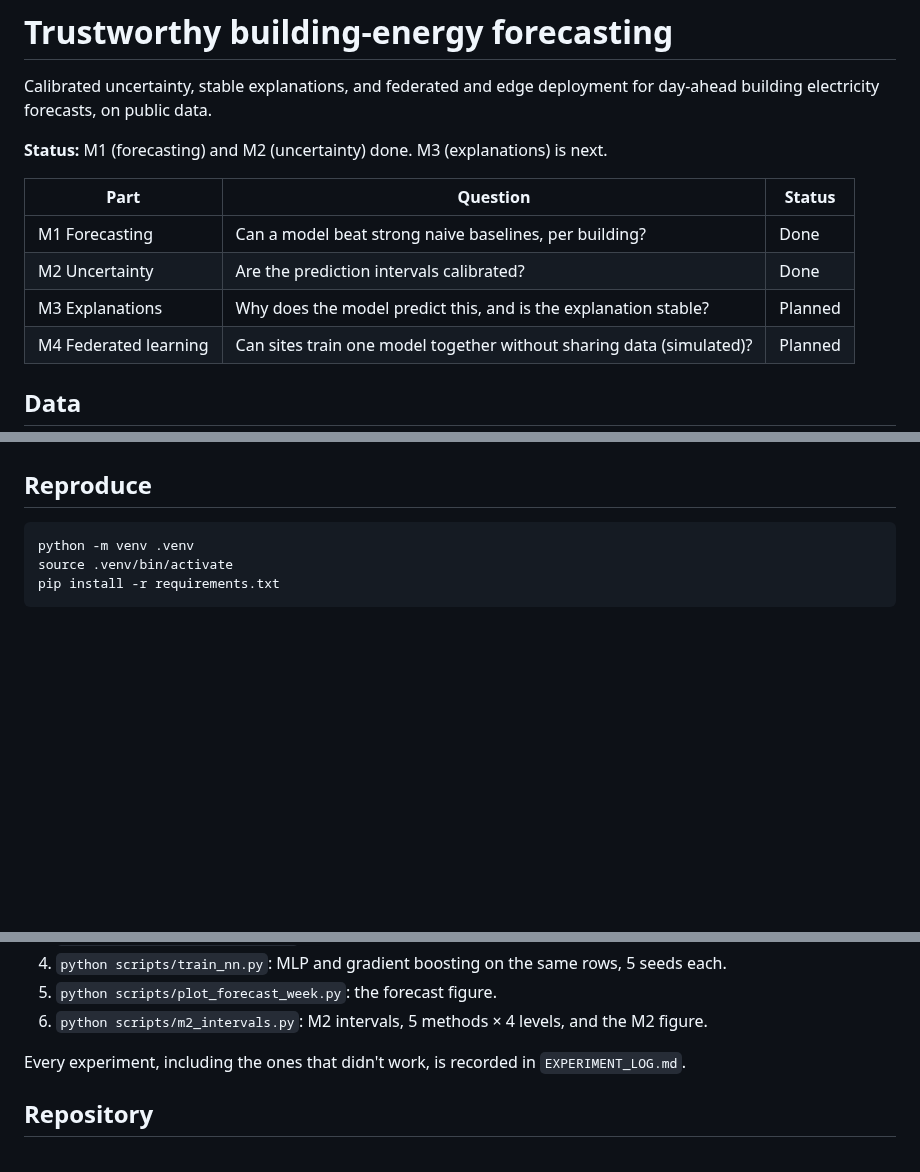
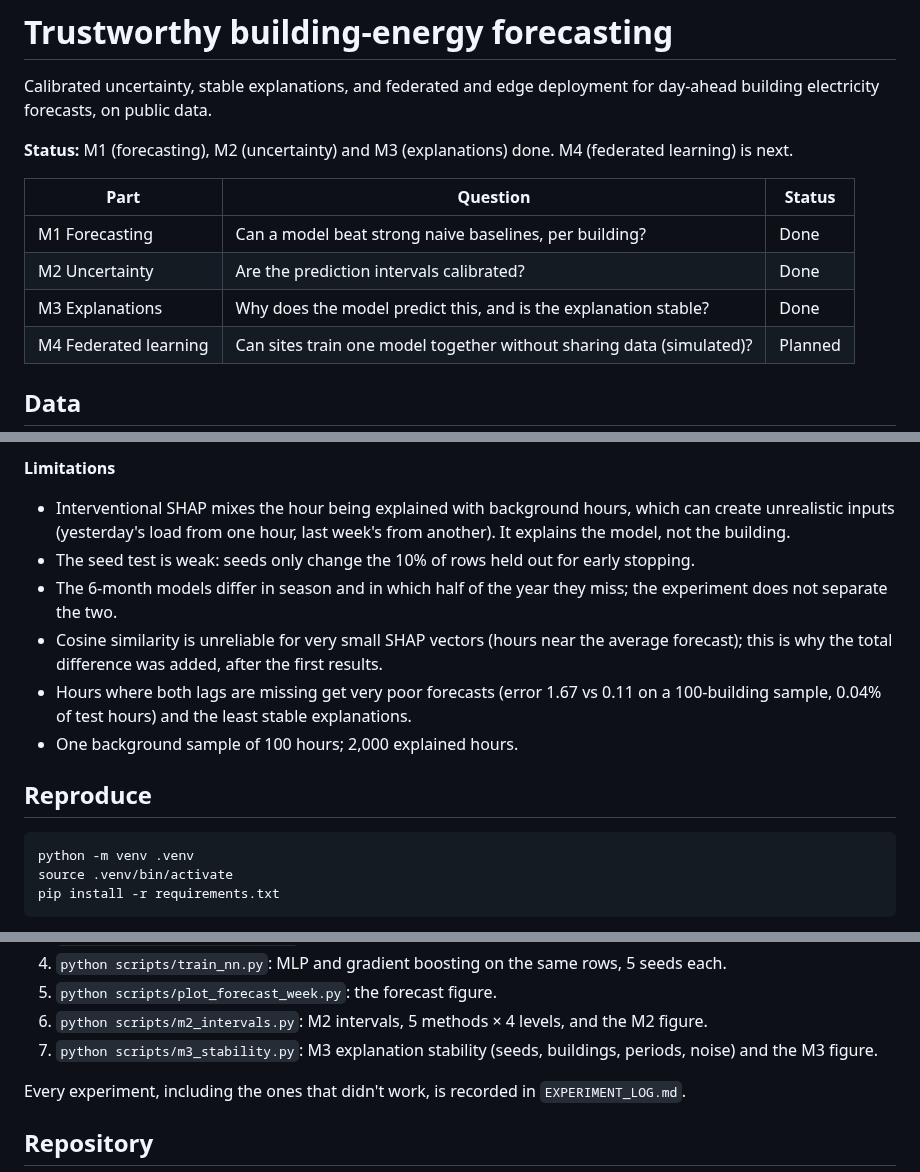
Before and after one commit to sevilkhojasteh/building-energy-trust, a Markdown page: README.md, 3 parts joined by grey strips. GitHub-like rendering; blank space fills up the shorter version.

````diff
--- a/README.md
+++ b/README.md
@@ -3,13 +3,13 @@
 Calibrated uncertainty, stable explanations, and federated and edge deployment for
 day-ahead building electricity forecasts, on public data.
 
-**Status:** M1 (forecasting) and M2 (uncertainty) done. M3 (explanations) is next.
+**Status:** M1 (forecasting), M2 (uncertainty) and M3 (explanations) done. M4 (federated learning) is next.
 
 | Part | Question | Status |
 |---|---|---|
 | M1 Forecasting | Can a model beat strong naive baselines, per building? | Done |
 | M2 Uncertainty | Are the prediction intervals calibrated? | Done |
-| M3 Explanations | Why does the model predict this, and is the explanation stable? | Planned |
+| M3 Explanations | Why does the model predict this, and is the explanation stable? | Done |
 | M4 Federated learning | Can sites train one model together without sharing data (simulated)? | Planned |
 
 ## Data
@@ -137,3 +184,17 @@ over the previous 7 days (0.50 = the interval is half a normal hour's load wide)
+**Limitations**
+
+- Interventional SHAP mixes the hour being explained with background hours, which can create
+  unrealistic inputs (yesterday's load from one hour, last week's from another). It explains
+  the model, not the building.
+- The seed test is weak: seeds only change the 10% of rows held out for early stopping.
+- The 6-month models differ in season and in which half of the year they miss; the
+  experiment does not separate the two.
+- Cosine similarity is unreliable for very small SHAP vectors (hours near the average
+  forecast); this is why the total difference was added, after the first results.
+- Hours where both lags are missing get very poor forecasts (error 1.67 vs 0.11 on a
+  100-building sample, 0.04% of test hours) and the least stable explanations.
+- One background sample of 100 hours; 2,000 explained hours.
+
 ## Reproduce
 
 ```bash
@@ -148,6 +209,7 @@ pip install -r requirements.txt
 4. `python scripts/train_nn.py`: MLP and gradient boosting on the same rows, 5 seeds each.
 5. `python scripts/plot_forecast_week.py`: the forecast figure.
 6. `python scripts/m2_intervals.py`: M2 intervals, 5 methods × 4 levels, and the M2 figure.
+7. `python scripts/m3_stability.py`: M3 explanation stability (seeds, buildings, periods, noise) and the M3 figure.
 
 Every experiment, including the ones that didn't work, is recorded in `EXPERIMENT_LOG.md`.
 
````
Also changed, not shown: other parts of README.md (+47 -0 lines), results/figures/m3_stability.png (added), 3 other files.
